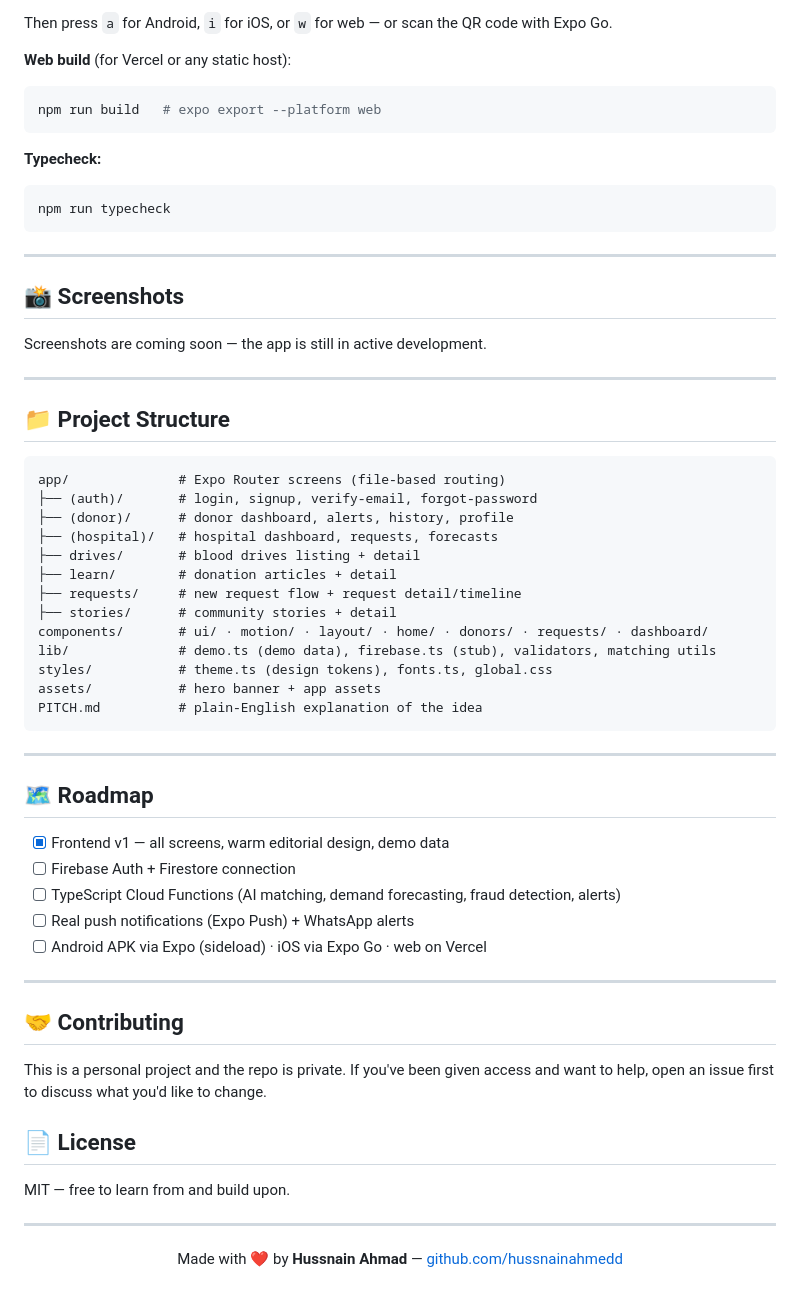
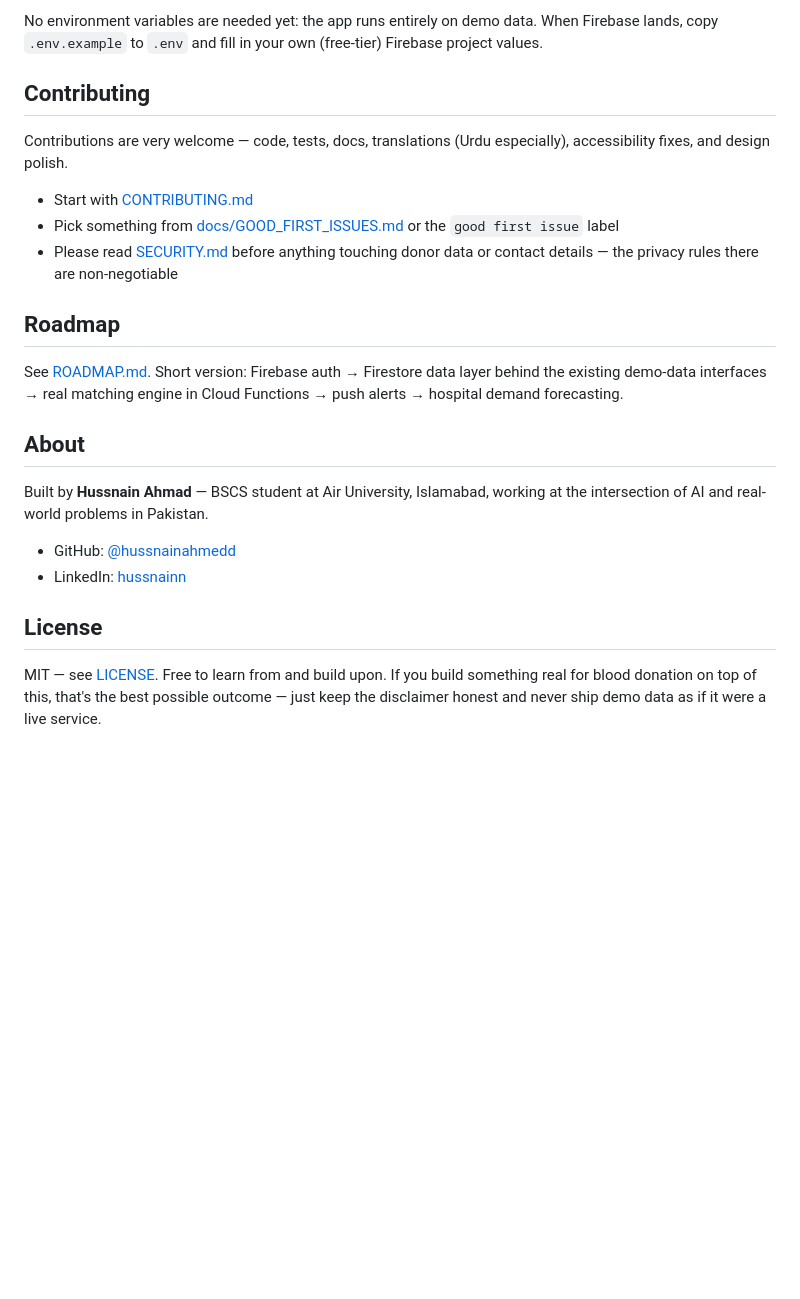
Before and after one commit to hussnainahmedd/bloodlink, a Markdown page: README.md, the part around one of its changes. Drawn GitHub-style; blank space fills up the shorter version.

Commit message:
chore: add open-source launch package (prep, still private)

````diff
--- a/README.md
+++ b/README.md
@@ -76,69 +88,37 @@ npx expo start
 ```
 
-Then press `a` for Android, `i` for iOS, or `w` for web — or scan the QR code with Expo Go.
+No environment variables are needed yet: the app runs entirely on demo data.
+When Firebase lands, copy `.env.example` to `.env` and fill in your own
+(free-tier) Firebase project values.
 
-**Web build** (for Vercel or any static host):
+## Contributing
 
-```bash
-npm run build   # expo export --platform web
-```
+Contributions are very welcome — code, tests, docs, translations (Urdu
+especially), accessibility fixes, and design polish.
 
-**Typecheck:**
+- Start with [CONTRIBUTING.md](CONTRIBUTING.md)
+- Pick something from [docs/GOOD_FIRST_ISSUES.md](docs/GOOD_FIRST_ISSUES.md)
+  or the `good first issue` label
+- Please read [SECURITY.md](SECURITY.md) before anything touching donor data
+  or contact details — the privacy rules there are non-negotiable
 
-```bash
-npm run typecheck
-```
+## Roadmap
 
----
+See [ROADMAP.md](ROADMAP.md). Short version: Firebase auth → Firestore data
+layer behind the existing demo-data interfaces → real matching engine in Cloud
+Functions → push alerts → hospital demand forecasting.
 
-## 📸 Screenshots
+## About
 
-Screenshots are coming soon — the app is still in active development.
+Built by **Hussnain Ahmad** — BSCS student at Air University, Islamabad,
+working at the intersection of AI and real-world problems in Pakistan.
 
----
+- GitHub: [@hussnainahmedd](https://github.com/hussnainahmedd)
+- LinkedIn: [hussnainn](https://www.linkedin.com/in/hussnainn)
 
-## 📁 Project Structure
+## License
 
-```
-app/              # Expo Router screens (file-based routing)
-├── (auth)/       # login, signup, verify-email, forgot-password
-├── (donor)/      # donor dashboard, alerts, history, profile
-├── (hospital)/   # hospital dashboard, requests, forecasts
-├── drives/       # blood drives listing + detail
-├── learn/        # donation articles + detail
-├── requests/     # new request flow + request detail/timeline
-├── stories/      # community stories + detail
-components/       # ui/ · motion/ · layout/ · home/ · donors/ · requests/ · dashboard/
-lib/              # demo.ts (demo data), firebase.ts (stub), validators, matching utils
-styles/           # theme.ts (design tokens), fonts.ts, global.css
-assets/           # hero banner + app assets
-PITCH.md          # plain-English explanation of the idea
-```
-
----
-
-## 🗺 Roadmap
-
-- [x] Frontend v1 — all screens, warm editorial design, demo data
-- [ ] Firebase Auth + Firestore connection
-- [ ] TypeScript Cloud Functions (AI matching, demand forecasting, fraud detection, alerts)
-- [ ] Real push notifications (Expo Push) + WhatsApp alerts
-- [ ] Android APK via Expo (sideload) · iOS via Expo Go · web on Vercel
-
----
-
-## 🤝 Contributing
-
-This is a personal project and the repo is private. If you've been given access and want to help, open an issue first to discuss what you'd like to change.
-
-## 📄 License
-
-MIT — free to learn from and build upon.
-
----
-
-<div align="center">
-
-Made with ❤️ by **Hussnain Ahmad** — [github.com/hussnainahmedd](https://github.com/hussnainahmedd)
-
-</div>
+MIT — see [LICENSE](LICENSE). Free to learn from and build upon. If you build
+something real for blood donation on top of this, that's the best possible
+outcome — just keep the disclaimer honest and never ship demo data as if it
+were a live service.
````
Also changed, not shown: other parts of README.md (+62 -50 lines).
